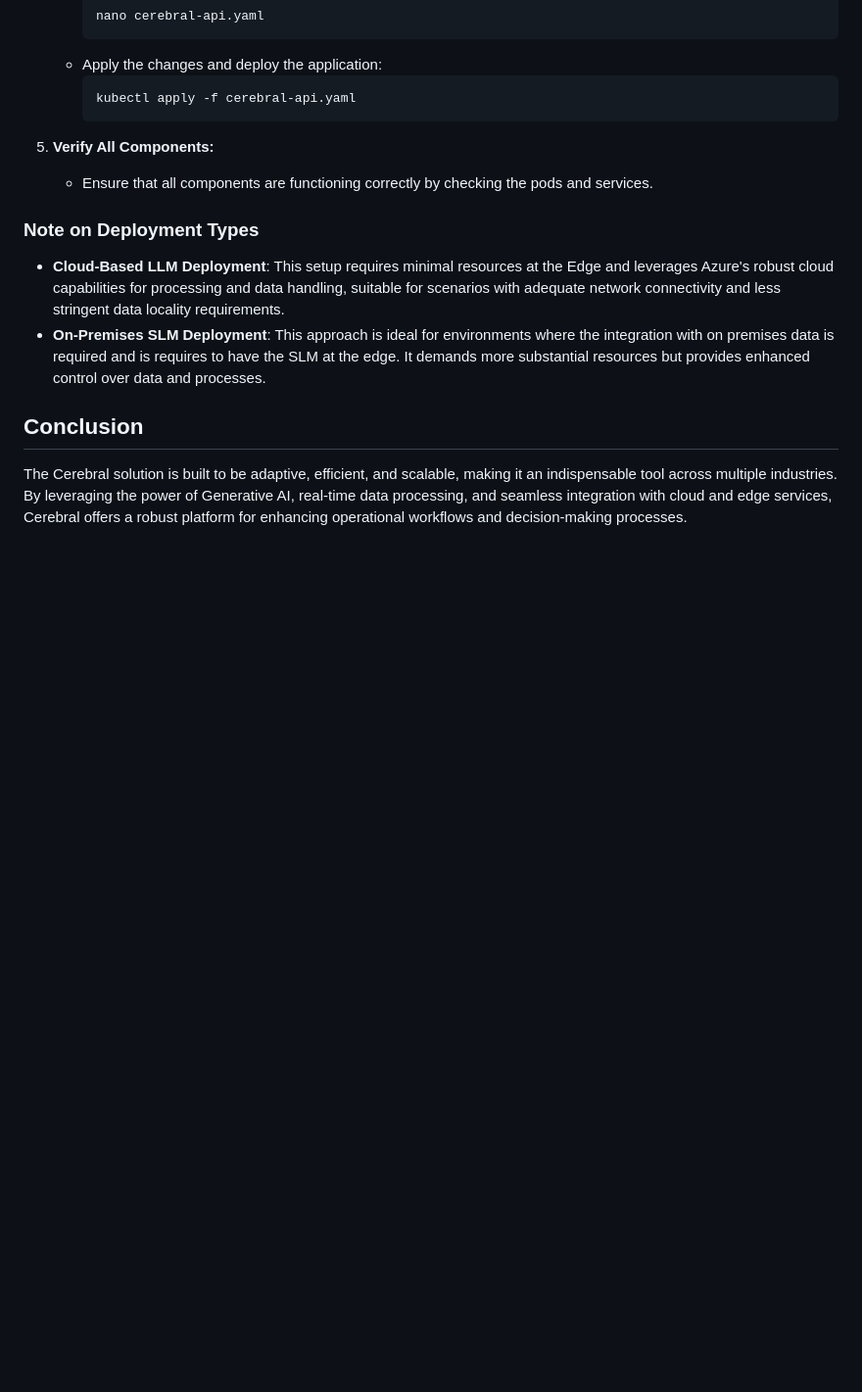
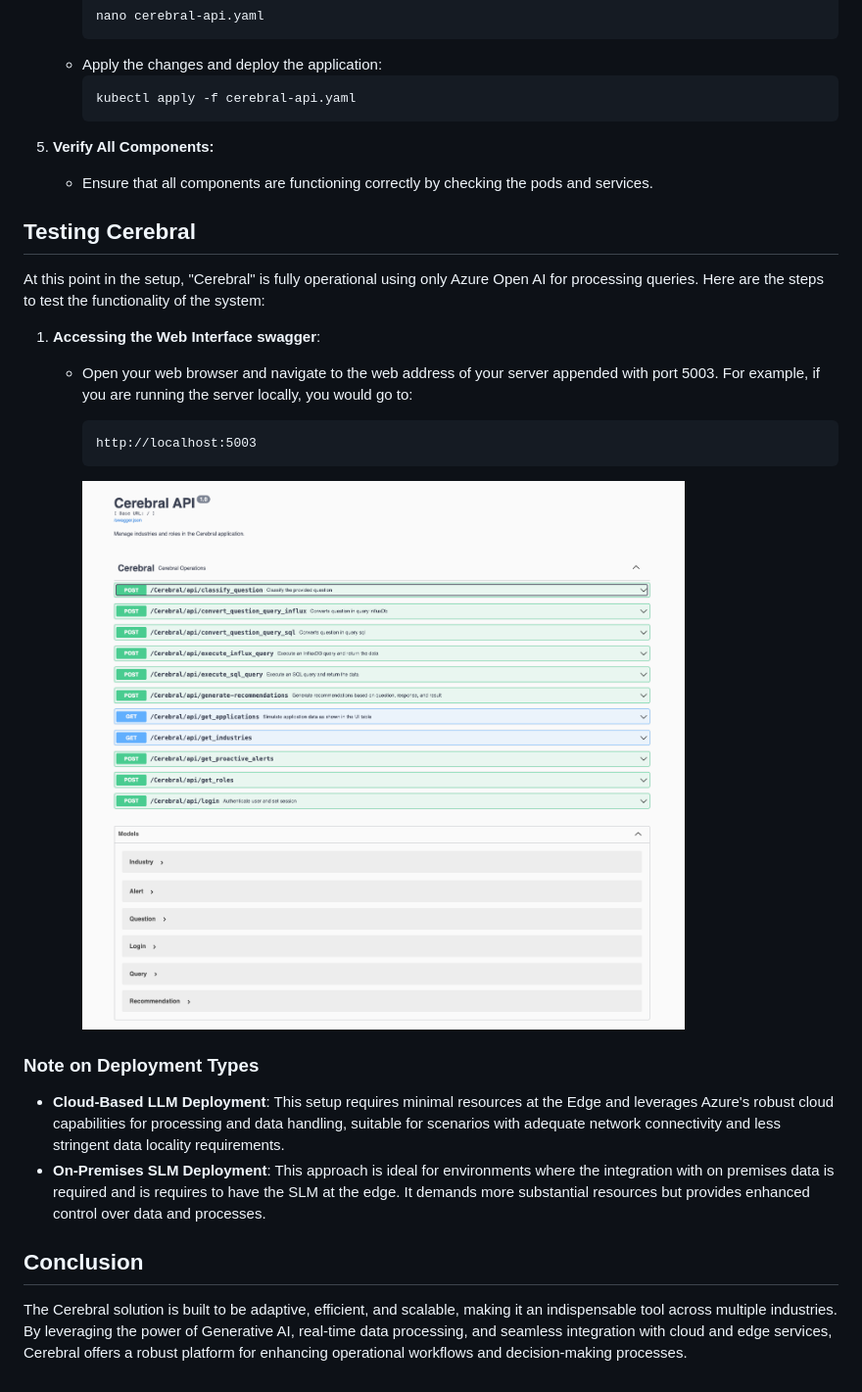
Before and after one commit to Azure/jumpstart-cerebral, a Markdown page: README.md, the part around the change printed below. Shown: that part at 98% size. Rendered like a GitHub page; pictures changed too: img/swagger.png (added); blank space fills up the shorter version.

````diff
--- a/README.md
+++ b/README.md
@@ -325,6 +325,18 @@ For the data plane, which handles the direct processing and movement of operatio
 5. **Verify All Components:**
    - Ensure that all components are functioning correctly by checking the pods and services.
 
+## Testing Cerebral
+
+At this point in the setup, "Cerebral" is fully operational using only Azure Open AI for processing queries. Here are the steps to test the functionality of the system:
+
+1. **Accessing the Web Interface swagger**:
+   - Open your web browser and navigate to the web address of your server appended with port 5003. For example, if you are running the server locally, you would go to:
+     ```
+     http://localhost:5003
+     ```
+
+     ![Cerebral Rest API](./img/swagger.png)
+
 
 ### Note on Deployment Types
 
````
Also changed, not shown: other parts of README.md (+2 -2 lines), img/apitest.png (added), img/grafana.png (added), img/video.png, 2 other files.
